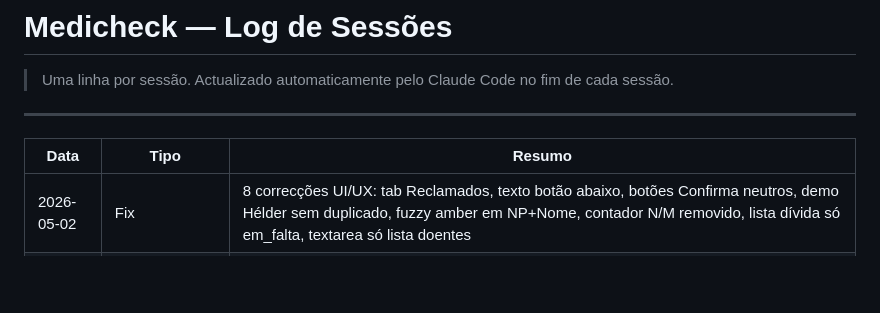
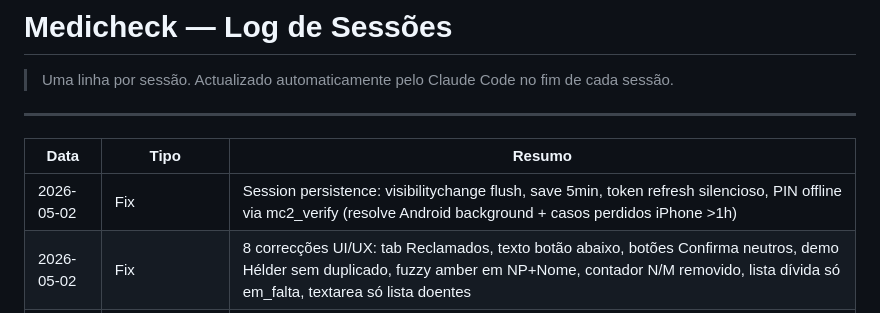
Before and after one commit to medicheck-app/medicheck, a Markdown page: CHANGELOG.md, the part around the change. Rendered like a GitHub page; blank space fills up the shorter version.

Commit message:
docs: actualizar vault após session persistence (PIN offline, auto-save background)

```diff
--- a/CHANGELOG.md
+++ b/CHANGELOG.md
@@ -6,6 +6,7 @@
 
 | Data | Tipo | Resumo |
 |------|------|--------|
+| 2026-05-02 | Fix | Session persistence: visibilitychange flush, save 5min, token refresh silencioso, PIN offline via mc2_verify (resolve Android background + casos perdidos iPhone >1h) |
 | 2026-05-02 | Fix | 8 correcções UI/UX: tab Reclamados, texto botão abaixo, botões Confirma neutros, demo Hélder sem duplicado, fuzzy amber em NP+Nome, contador N/M removido, lista dívida só em_falta, textarea só lista doentes |
 | 2026-05-01 | Fix | Ecrã de resumo do Painel de Confirma eliminado — fecha directamente para o tab Cruzar com contador em falta a vermelho |
 | 2026-05-01 | Fix | UX Painel de Confirma: texto de Doente e Acto faz wrap; casos decididos desaparecem da navegação ◀ ▶ |
```
